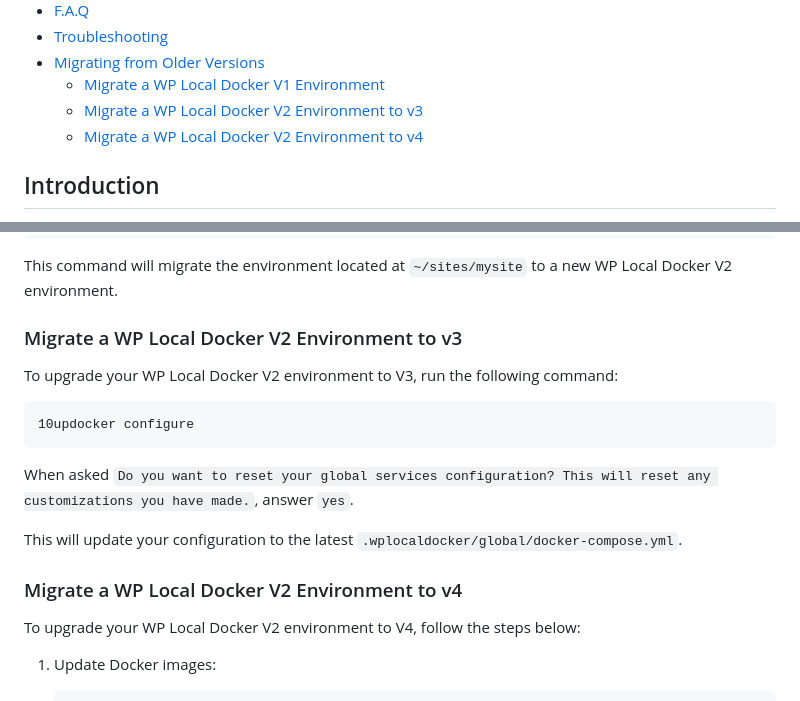
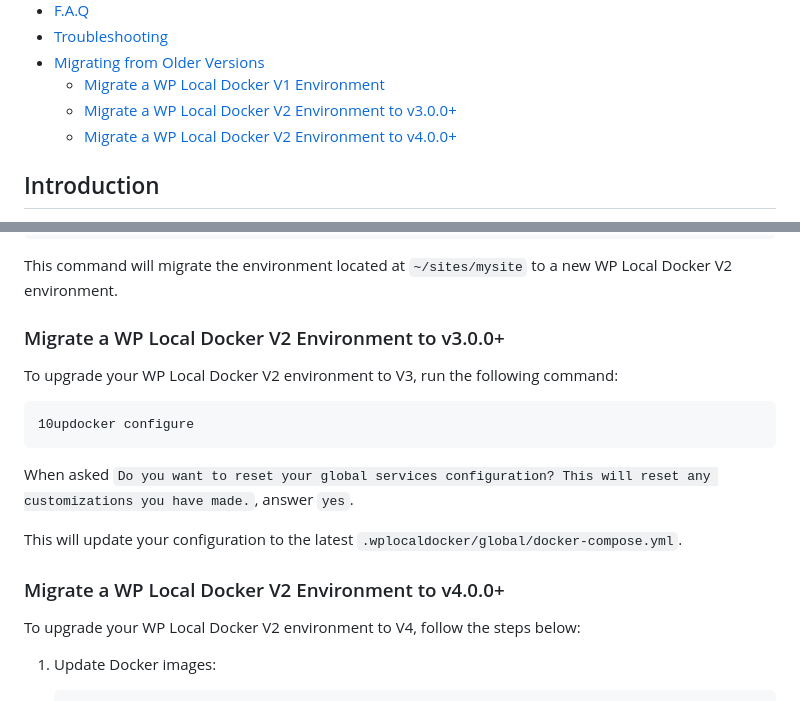
Before and after one commit to 10up/wp-local-docker-v2, a Markdown page: README.md, 2 parts joined by grey strips. Rendered like a GitHub page.

Commit message:
Wording update on readme

```diff
--- a/README.md
+++ b/README.md
@@ -53,8 +53,8 @@
 * [Troubleshooting](#troubleshooting)
 * [Migrating from Older Versions](#migrating-from-older-versions)
 	+ [Migrate a WP Local Docker V1 Environment](#migrate-a-wp-local-docker-v1-environment)
-	+ [Migrate a WP Local Docker V2 Environment to v3](#migrate-a-wp-local-docker-v2-environment-to-v3)
-	+ [Migrate a WP Local Docker V2 Environment to v4](#migrate-a-wp-local-docker-v2-environment-to-v4)
+	+ [Migrate a WP Local Docker V2 Environment to v3.0.0+](#migrate-a-wp-local-docker-v2-environment-to-v300-)
+	+ [Migrate a WP Local Docker V2 Environment to v4.0.0+](#migrate-a-wp-local-docker-v2-environment-to-v400-)
 
 ## Introduction
 
@@ -851,7 +851,7 @@ Here's an example:
 
 This command will migrate the environment located at `~/sites/mysite` to a new WP Local Docker V2 environment.
 
-### Migrate a WP Local Docker V2 Environment to v3
+### Migrate a WP Local Docker V2 Environment to v3.0.0+
 
 To upgrade your WP Local Docker V2 environment to V3, run the following command:
 
@@ -863,7 +863,7 @@ When asked `Do you want to reset your global services configuration? This will r
 
 This will update your configuration to the latest `.wplocaldocker/global/docker-compose.yml`.
 
-### Migrate a WP Local Docker V2 Environment to v4
+### Migrate a WP Local Docker V2 Environment to v4.0.0+
 
 To upgrade your WP Local Docker V2 environment to V4, follow the steps below:
 
```
Also changed, not shown: other parts of README.md (+1 -1 lines).
